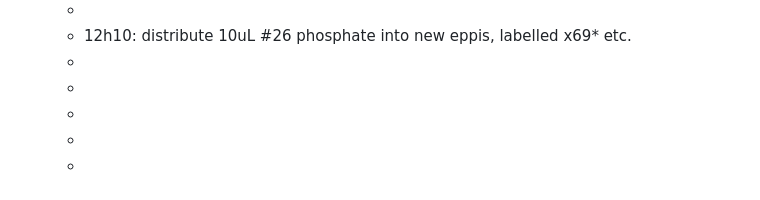
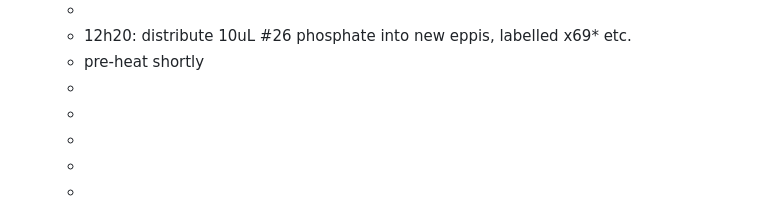
Before and after one commit to rgiessmann/lablog, a Markdown page: journals/2025_02_17.md, the part around the change. Rendered like a GitHub page.

Commit message:
Auto saved by Logseq

```diff
--- a/journals/2025_02_17.md
+++ b/journals/2025_02_17.md
@@ -148,7 +148,8 @@
 	- -x84-t8-107
 	- water-108
 	-
-	- 12h10: distribute 10uL #26 phosphate into new eppis, labelled x69* etc.
+	- 12h20: distribute 10uL #26 phosphate into new eppis, labelled x69* etc.
+	- pre-heat shortly
 	-
 	-
 	-
```
